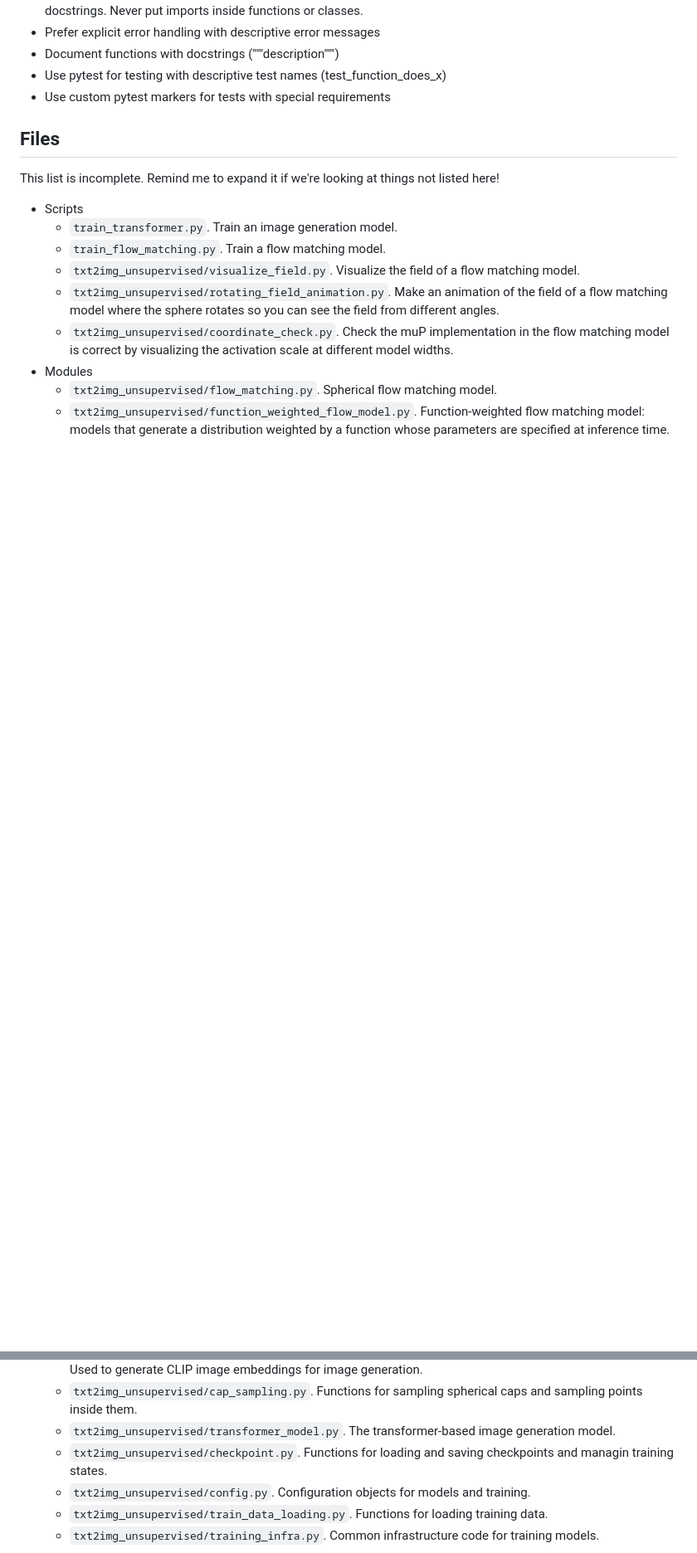
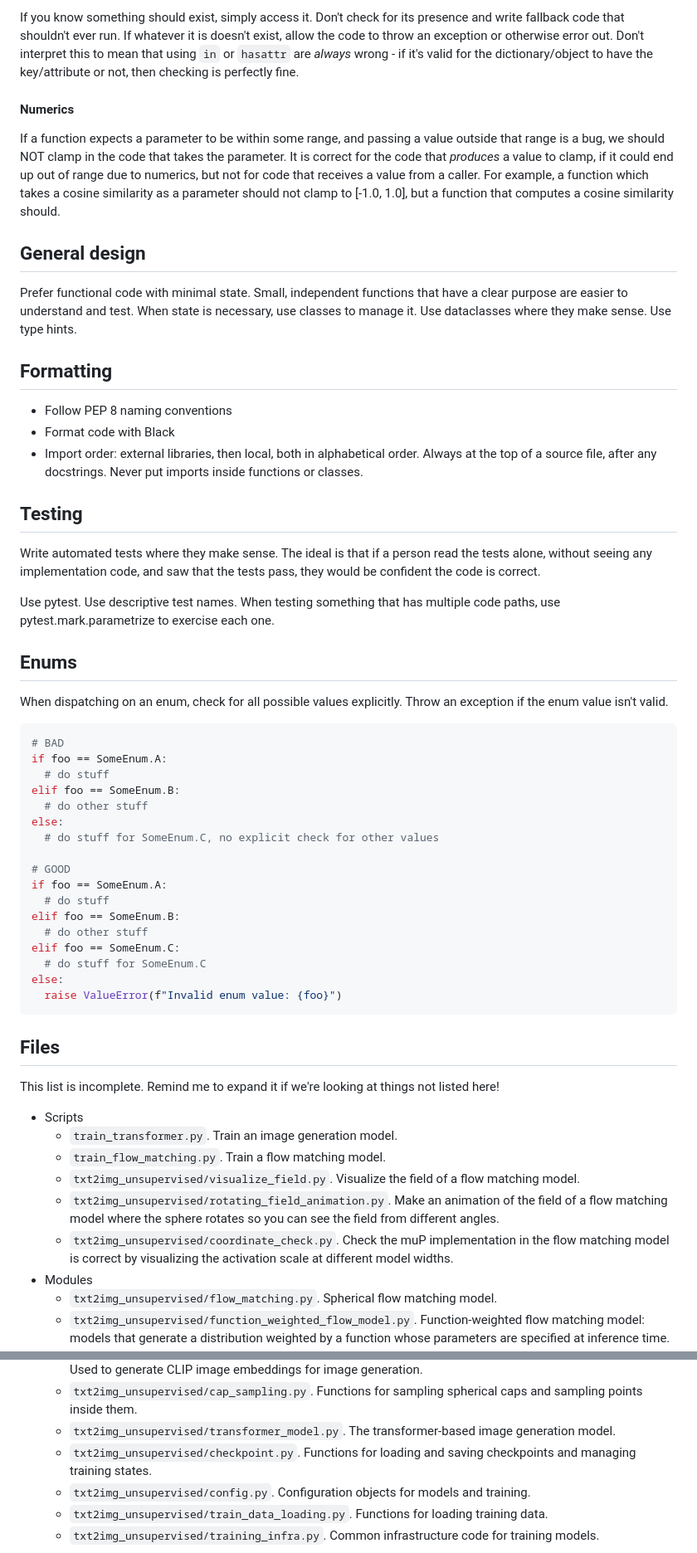
Before and after one commit to enolan/txt2img-unsupervised, a Markdown page: CLAUDE.md, 2 parts joined by grey strips. Shown at 83% size. GitHub-like rendering; blank space fills up the shorter version.

Commit message:
CLAUDE.md style updates

````diff
--- a/CLAUDE.md
+++ b/CLAUDE.md
@@ -119,8 +119,64 @@ model that generates embeddings is a spherical flow matching model with optimal
+If you know something should exist, simply access it. Don't check for its presence and write
+fallback code that shouldn't ever run. If whatever it is doesn't exist, allow the code to throw an
+exception or otherwise error out. Don't interpret this to mean that using `in` or `hasattr` are
+*always* wrong - if it's valid for the dictionary/object to have the key/attribute or not, then
+checking is perfectly fine.
+
+#### Numerics
+
+If a function expects a parameter to be within some range, and passing a value outside that range is
+a bug, we should NOT clamp in the code that takes the parameter. It is correct for the code that
+*produces* a value to clamp, if it could end up out of range due to numerics, but not for code that
+receives a value from a caller. For example, a function which takes a cosine similarity as a
+parameter should not clamp to [-1.0, 1.0], but a function that computes a cosine similarity should.
+
+
+## General design
+
+Prefer functional code with minimal state. Small, independent functions that have a clear purpose
+are easier to understand and test. When state is necessary, use classes to manage it. Use
+dataclasses where they make sense. Use type hints.
+
+## Formatting
+
+* Follow PEP 8 naming conventions
+* Format code with Black
+* Import order: external libraries, then local, both in alphabetical order. Always at the top of a
   source file, after any docstrings. Never put imports inside functions or classes.
-- Prefer explicit error handling with descriptive error messages
-- Document functions with docstrings ("""description""")
-- Use pytest for testing with descriptive test names (test_function_does_x)
-- Use custom pytest markers for tests with special requirements
+
+## Testing
+
+Write automated tests where they make sense. The ideal is that if a person read the tests alone,
+without seeing any implementation code, and saw that the tests pass, they would be confident the
+code is correct.
+
+Use pytest. Use descriptive test names. When testing something that has multiple code paths, use
+pytest.mark.parametrize to exercise each one.
+
+## Enums
+
+When dispatching on an enum, check for all possible values explicitly. Throw an exception if the
+enum value isn't valid.
+
+```python
+# BAD
+if foo == SomeEnum.A:
+  # do stuff
+elif foo == SomeEnum.B:
+  # do other stuff
+else:
+  # do stuff for SomeEnum.C, no explicit check for other values
+
+# GOOD
+if foo == SomeEnum.A:
+  # do stuff
+elif foo == SomeEnum.B:
+  # do other stuff
+elif foo == SomeEnum.C:
+  # do stuff for SomeEnum.C
+else:
+  raise ValueError(f"Invalid enum value: {foo}")
+```
 
 ## Files
 
@@ -142,7 +198,7 @@ This list is incomplete. Remind me to expand it if we're looking at things not l
   * `txt2img_unsupervised/cap_sampling.py`. Functions for sampling spherical caps and sampling
     points inside them.
   * `txt2img_unsupervised/transformer_model.py`. The transformer-based image generation model.
-  * `txt2img_unsupervised/checkpoint.py`. Functions for loading and saving checkpoints and managin
+  * `txt2img_unsupervised/checkpoint.py`. Functions for loading and saving checkpoints and managing
     training states.
   * `txt2img_unsupervised/config.py`. Configuration objects for models and training.
   * `txt2img_unsupervised/train_data_loading.py`. Functions for loading training data.
````
Also changed, not shown: other parts of CLAUDE.md (+97 -97 lines).
